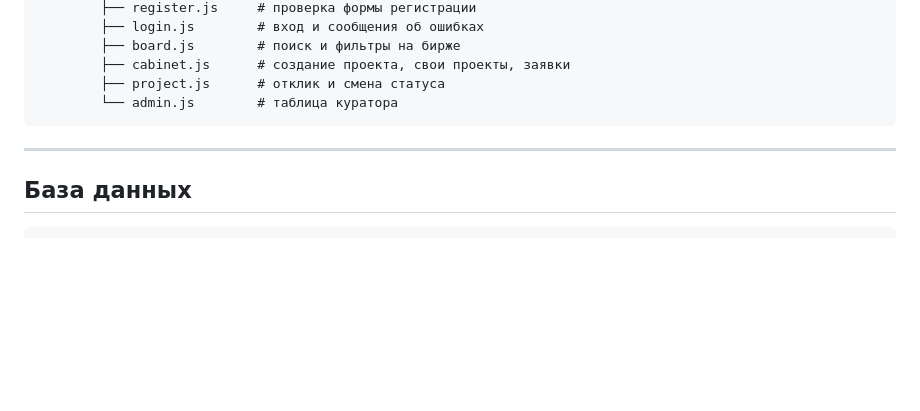
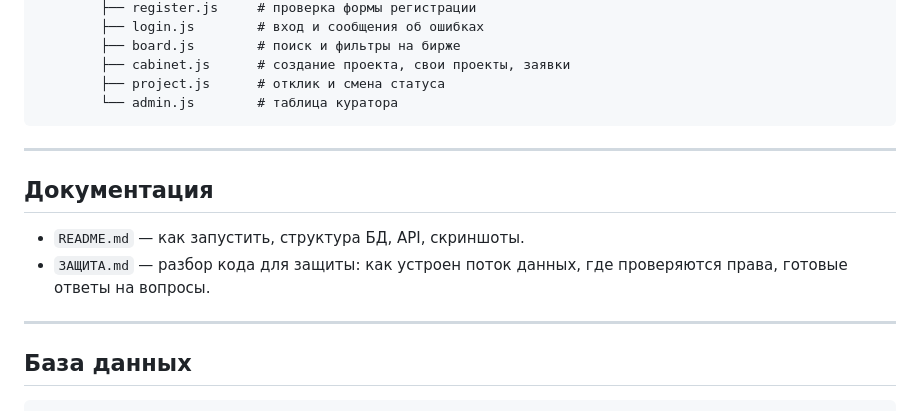
Before and after one commit to KifiAder/campus, a Markdown page: README.md, the part around the change. Rendered like a GitHub page; blank space fills up the shorter version.

````diff
--- a/README.md
+++ b/README.md
@@ -175,6 +175,14 @@ campus/
 
 ---
 
+## Документация
+
+- `README.md` — как запустить, структура БД, API, скриншоты.
+- `ЗАЩИТА.md` — разбор кода для защиты: как устроен поток данных, где проверяются
+  права, готовые ответы на вопросы.
+
+---
+
 ## База данных
 
 ```sql
````
Also changed, not shown: ЗАЩИТА.md (added, +372 -0 lines).
